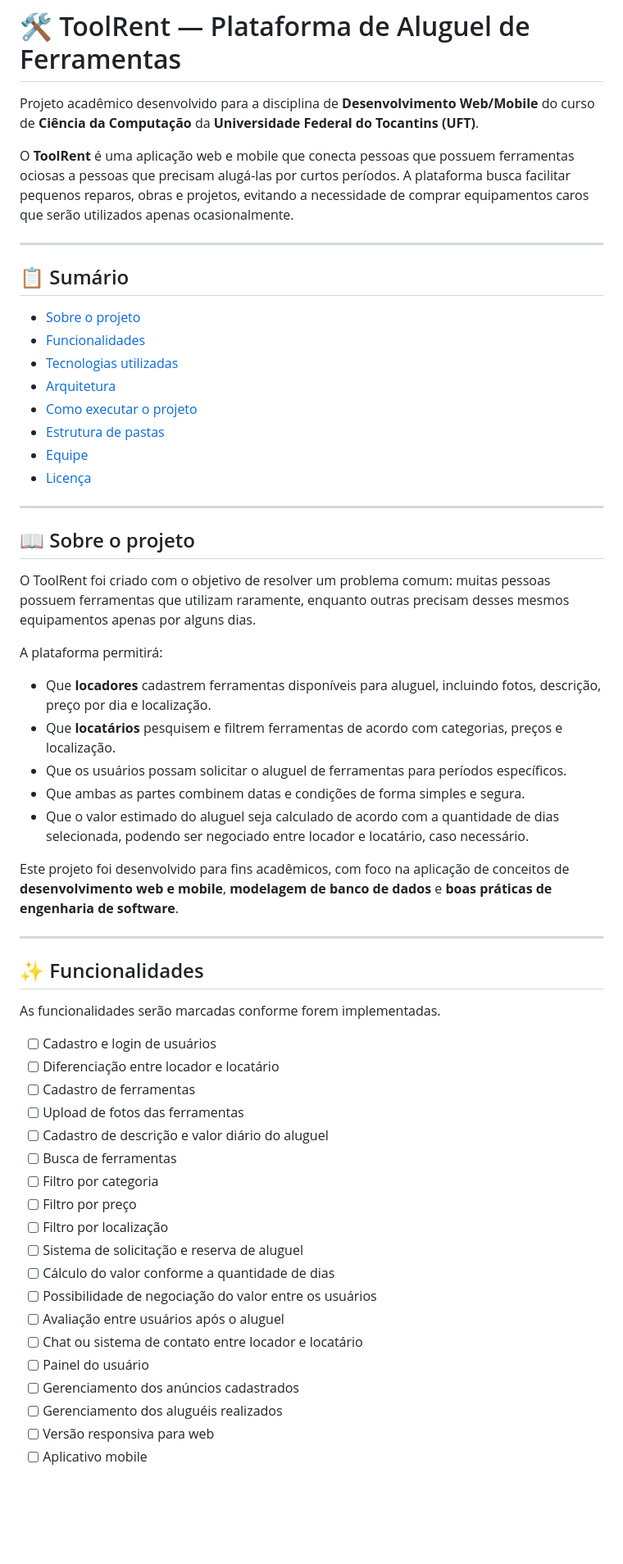
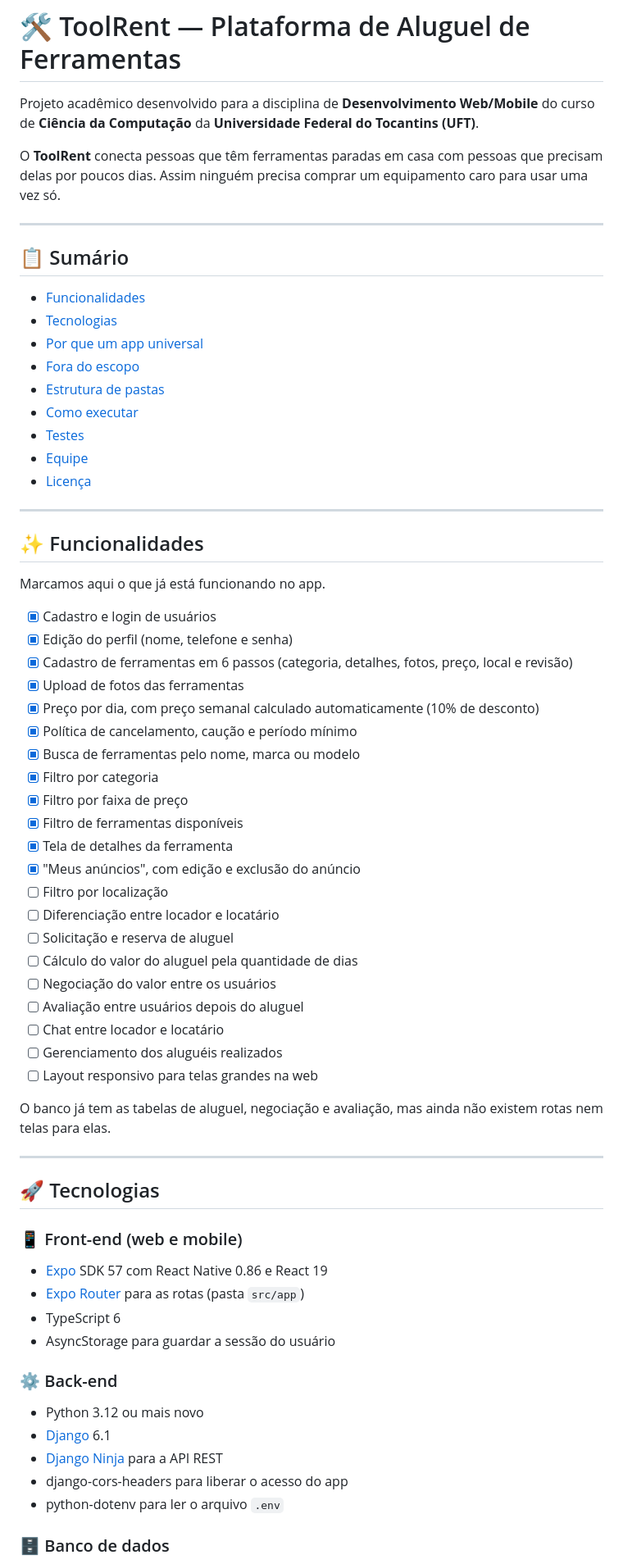
Before and after one commit to dudanegreiro/ToolRent, a Markdown page: README.md, the part around one of its changes. Shown at 82% size. Rendered like a GitHub page; blank space fills up the shorter version.

```diff
--- a/README.md
+++ b/README.md
@@ -2,59 +2,70 @@
 
 Projeto acadêmico desenvolvido para a disciplina de **Desenvolvimento Web/Mobile** do curso de **Ciência da Computação** da **Universidade Federal do Tocantins (UFT)**.
 
-O **ToolRent** é uma aplicação web e mobile que conecta pessoas que possuem ferramentas ociosas a pessoas que precisam alugá-las por curtos períodos. A plataforma busca facilitar pequenos reparos, obras e projetos, evitando a necessidade de comprar equipamentos caros que serão utilizados apenas ocasionalmente.
+O **ToolRent** conecta pessoas que têm ferramentas paradas em casa com pessoas que precisam delas por poucos dias. Assim ninguém precisa comprar um equipamento caro para usar uma vez só.
 
 ---
 
 ## 📋 Sumário
 
-* [Sobre o projeto](#-sobre-o-projeto)
 * [Funcionalidades](#-funcionalidades)
-* [Tecnologias utilizadas](#-tecnologias-utilizadas)
-* [Arquitetura](#️-arquitetura)
-* [Como executar o projeto](#️-como-executar-o-projeto)
+* [Tecnologias](#-tecnologias)
+* [Por que um app universal](#-por-que-um-app-universal)
+* [Fora do escopo](#-fora-do-escopo)
 * [Estrutura de pastas](#-estrutura-de-pastas)
+* [Como executar](#️-como-executar)
+* [Testes](#-testes)
 * [Equipe](#-equipe)
 * [Licença](#-licença)
 
 ---
 
-## 📖 Sobre o projeto
+## ✨ Funcionalidades
 
-O ToolRent foi criado com o objetivo de resolver um problema comum: muitas pessoas possuem ferramentas que utilizam raramente, enquanto outras precisam desses mesmos equipamentos apenas por alguns dias.
+Marcamos aqui o que já está funcionando no app.
 
-A plataforma permitirá:
+* [x] Cadastro e login de usuários
+* [x] Edição do perfil (nome, telefone e senha)
+* [x] Cadastro de ferramentas em 6 passos (categoria, detalhes, fotos, preço, local e revisão)
+* [x] Upload de fotos das ferramentas
+* [x] Preço por dia, com preço semanal calculado automaticamente (10% de desconto)
+* [x] Política de cancelamento, caução e período mínimo
+* [x] Busca de ferramentas pelo nome, marca ou modelo
+* [x] Filtro por categoria
+* [x] Filtro por faixa de preço
+* [x] Filtro de ferramentas disponíveis
+* [x] Tela de detalhes da ferramenta
+* [x] "Meus anúncios", com edição e exclusão do anúncio
+* [ ] Filtro por localização
+* [ ] Diferenciação entre locador e locatário
+* [ ] Solicitação e reserva de aluguel
+* [ ] Cálculo do valor do aluguel pela quantidade de dias
+* [ ] Negociação do valor entre os usuários
+* [ ] Avaliação entre usuários depois do aluguel
+* [ ] Chat entre locador e locatário
+* [ ] Gerenciamento dos aluguéis realizados
+* [ ] Layout responsivo para telas grandes na web
 
-* Que **locadores** cadastrem ferramentas disponíveis para aluguel, incluindo fotos, descrição, preço por dia e localização.
-* Que **locatários** pesquisem e filtrem ferramentas de acordo com categorias, preços e localização.
-* Que os usuários possam solicitar o aluguel de ferramentas para períodos específicos.
-* Que ambas as partes combinem datas e condições de forma simples e segura.
-* Que o valor estimado do aluguel seja calculado de acordo com a quantidade de dias selecionada, podendo ser negociado entre locador e locatário, caso necessário.
-
-Este projeto foi desenvolvido para fins acadêmicos, com foco na aplicação de conceitos de **desenvolvimento web e mobile**, **modelagem de banco de dados** e **boas práticas de engenharia de software**.
+O banco já tem as tabelas de aluguel, negociação e avaliação, mas ainda não existem rotas nem telas para elas.
 
 ---
 
-## ✨ Funcionalidades
+## 🚀 Tecnologias
 
-As funcionalidades serão marcadas conforme forem implementadas.
+### 📱 Front-end (web e mobile)
 
-* [ ] Cadastro e login de usuários
-* [ ] Diferenciação entre locador e locatário
-* [ ] Cadastro de ferramentas
-* [ ] Upload de fotos das ferramentas
-* [ ] Cadastro de descrição e valor diário do aluguel
-* [ ] Busca de ferramentas
-* [ ] Filtro por categoria
-* [ ] Filtro por preço
-* [ ] Filtro por localização
-* [ ] Sistema de solicitação e reserva de aluguel
-* [ ] Cálculo do valor conforme a quantidade de dias
-* [ ] Possibilidade de negociação do valor entre os usuários
-* [ ] Avaliação entre usuários após o aluguel
-* [ ] Chat ou sistema de contato entre locador e locatário
-* [ ] Painel do usuário
-* [ ] Gerenciamento dos anúncios cadastrados
-* [ ] Gerenciamento dos aluguéis realizados
-* [ ] Versão responsiva para web
-* [ ] Aplicativo mobile
+* [Expo](https://expo.dev/) SDK 57 com React Native 0.86 e React 19
+* [Expo Router](https://docs.expo.dev/router/introduction/) para as rotas (pasta `src/app`)
+* TypeScript 6
+* AsyncStorage para guardar a sessão do usuário
+
+### ⚙️ Back-end
+
+* Python 3.12 ou mais novo
+* [Django](https://www.djangoproject.com/) 6.1
+* [Django Ninja](https://django-ninja.dev/) para a API REST
+* django-cors-headers para liberar o acesso do app
+* python-dotenv para ler o arquivo `.env`
+
+### 🗄️ Banco de dados
+
```
Also changed, not shown: other parts of README.md (+117 -92 lines).
